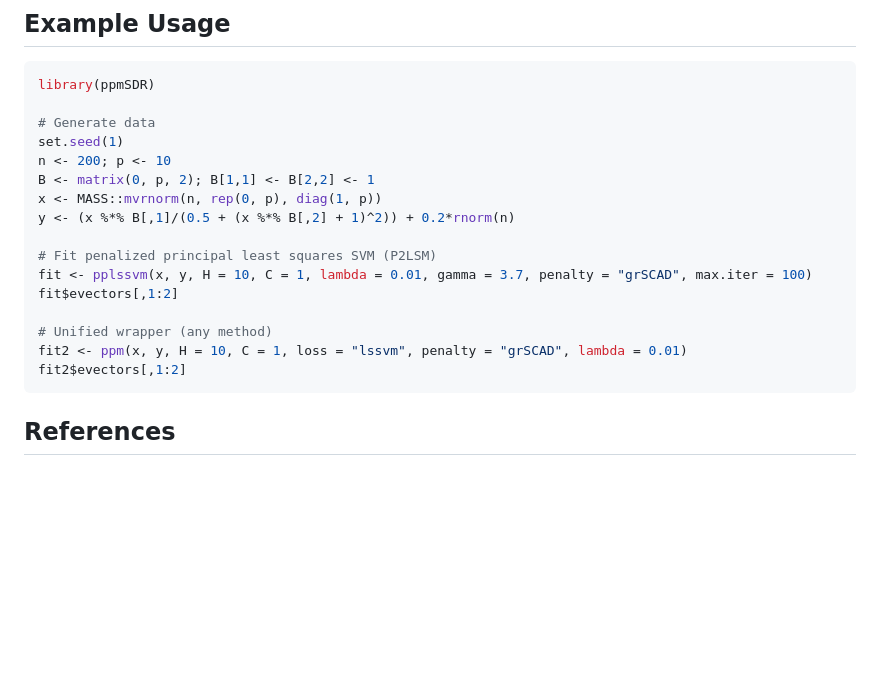
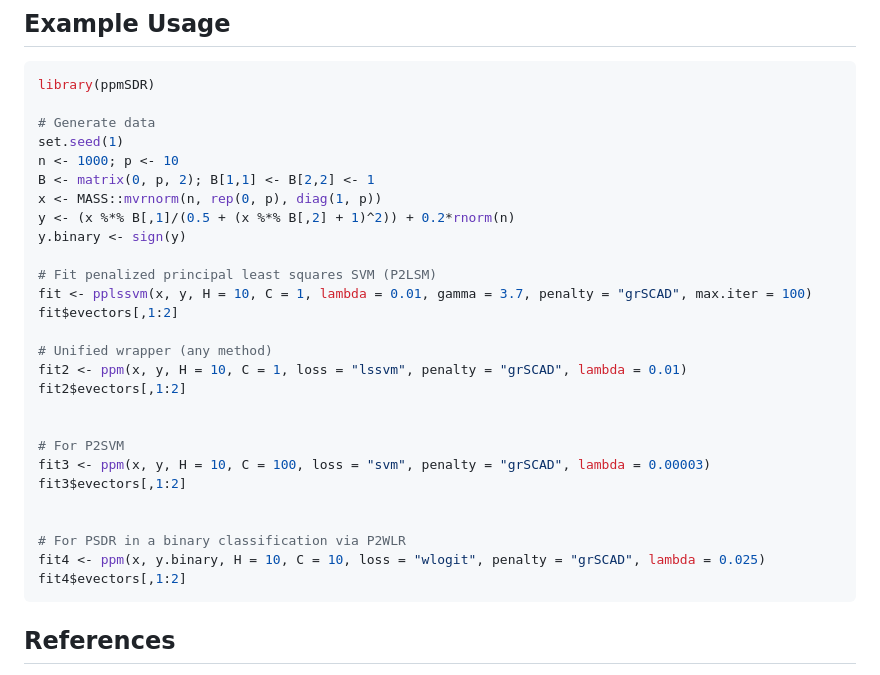
Before and after one commit to c16267/ppmSDR, a Markdown page: README.md, the part around the change. GitHub-like rendering; blank space fills up the shorter version.

````diff
--- a/README.md
+++ b/README.md
@@ -83,10 +83,11 @@ library(ppmSDR)
 
 # Generate data
 set.seed(1)
-n <- 200; p <- 10
+n <- 1000; p <- 10
 B <- matrix(0, p, 2); B[1,1] <- B[2,2] <- 1
 x <- MASS::mvrnorm(n, rep(0, p), diag(1, p))
 y <- (x %*% B[,1]/(0.5 + (x %*% B[,2] + 1)^2)) + 0.2*rnorm(n)
+y.binary <- sign(y)
 
 # Fit penalized principal least squares SVM (P2LSM)
 fit <- pplssvm(x, y, H = 10, C = 1, lambda = 0.01, gamma = 3.7, penalty = "grSCAD", max.iter = 100)
@@ -95,6 +96,16 @@ fit$evectors[,1:2]
 # Unified wrapper (any method)
 fit2 <- ppm(x, y, H = 10, C = 1, loss = "lssvm", penalty = "grSCAD", lambda = 0.01)
 fit2$evectors[,1:2]
+
+
+# For P2SVM
+fit3 <- ppm(x, y, H = 10, C = 100, loss = "svm", penalty = "grSCAD", lambda = 0.00003)
+fit3$evectors[,1:2]
+
+
+# For PSDR in a binary classification via P2WLR
+fit4 <- ppm(x, y.binary, H = 10, C = 10, loss = "wlogit", penalty = "grSCAD", lambda = 0.025)
+fit4$evectors[,1:2]
 ```
 
 
````
